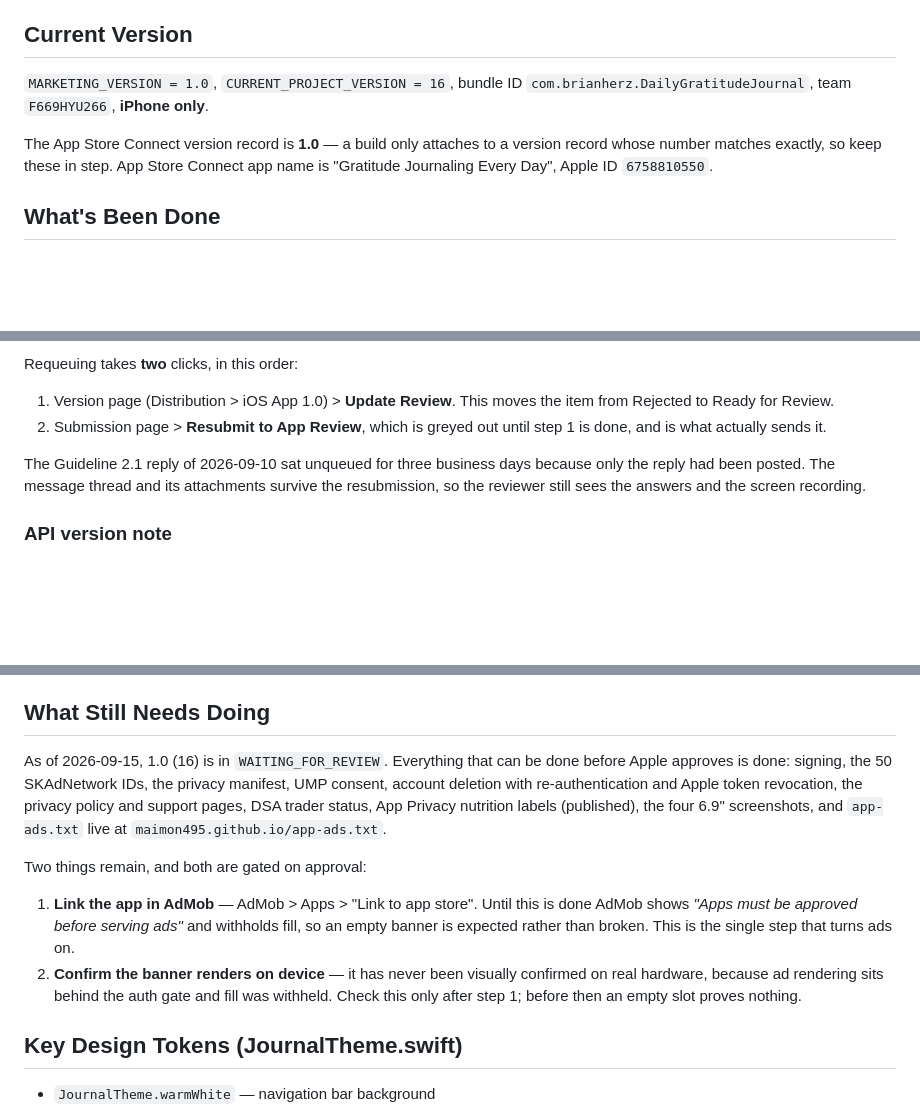
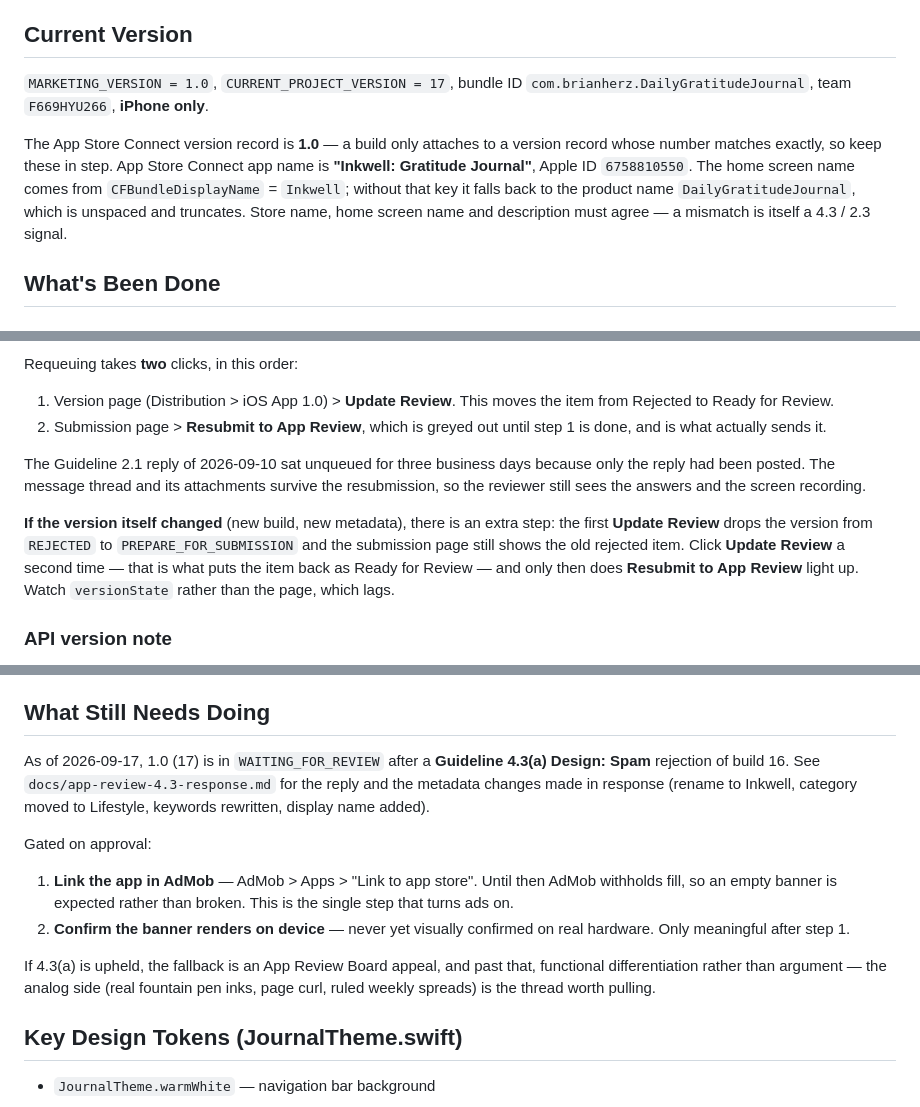
Before and after one commit to maimon495/DailyGratitudeJournal, a Markdown page: CLAUDE.md, 3 parts joined by grey strips. Drawn GitHub-style; blank space fills up the shorter version.

Commit message:
Record the Inkwell rename, build 17 and the requeue wrinkle
The two-click requeue note holds only when the reply alone changed. With a
new build or new metadata the version drops to PREPARE_FOR_SUBMISSION and
the submission page keeps showing the old rejected item until Update Review
is clicked a second time.

Co-Authored-By: Claude Opus 5 <noreply@anthropic.com>

```diff
--- a/CLAUDE.md
+++ b/CLAUDE.md
@@ -49,12 +49,16 @@ Work on a feature branch and open a PR; don't commit to `main` directly. The
 ads/monetization, page-curl and account-deletion work is all merged.
 
 ## Current Version
-`MARKETING_VERSION = 1.0`, `CURRENT_PROJECT_VERSION = 16`, bundle ID
+`MARKETING_VERSION = 1.0`, `CURRENT_PROJECT_VERSION = 17`, bundle ID
 `com.brianherz.DailyGratitudeJournal`, team `F669HYU266`, **iPhone only**.
 
 The App Store Connect version record is **1.0** — a build only attaches to a
 version record whose number matches exactly, so keep these in step. App Store
-Connect app name is "Gratitude Journaling Every Day", Apple ID `6758810550`.
+Connect app name is **"Inkwell: Gratitude Journal"**, Apple ID `6758810550`.
+The home screen name comes from `CFBundleDisplayName` = `Inkwell`; without that key
+it falls back to the product name `DailyGratitudeJournal`, which is unspaced and
+truncates. Store name, home screen name and description must agree — a mismatch is
+itself a 4.3 / 2.3 signal.
 
 ## What's Been Done
 ### AdMob / Monetization
@@ -150,6 +154,13 @@ because only the reply had been posted. The message thread and its attachments
 survive the resubmission, so the reviewer still sees the answers and the screen
 recording.
 
+**If the version itself changed** (new build, new metadata), there is an extra
+step: the first **Update Review** drops the version from `REJECTED` to
+`PREPARE_FOR_SUBMISSION` and the submission page still shows the old rejected
+item. Click **Update Review** a second time — that is what puts the item back as
+Ready for Review — and only then does **Resubmit to App Review** light up. Watch
+`versionState` rather than the page, which lags.
+
 ### API version note
 The SDK is pinned to **Google Mobile Ads 11.13.0** (`upToNextMajorVersion` from 11.0.0), which uses
 the **`GAD`/`UMP`-prefixed** API (`GADBannerView`, `GADRequest`, `UMPConsentInformation`).
@@ -169,23 +180,22 @@ will not compile here. Moving to v12+ is a breaking rename across `BannerAdView`
   Release-only, which broke Sign in with Apple in Debug builds on device.
 
 ## What Still Needs Doing
-As of 2026-09-15, 1.0 (16) is in `WAITING_FOR_REVIEW`. Everything that can be
-done before Apple approves is done: signing, the 50 SKAdNetwork IDs, the privacy
-manifest, UMP consent, account deletion with re-authentication and Apple token
-revocation, the privacy policy and support pages, DSA trader status, App Privacy
-nutrition labels (published), the four 6.9" screenshots, and `app-ads.txt` live
-at `maimon495.github.io/app-ads.txt`.
+As of 2026-09-17, 1.0 (17) is in `WAITING_FOR_REVIEW` after a **Guideline 4.3(a)
+Design: Spam** rejection of build 16. See `docs/app-review-4.3-response.md` for
+the reply and the metadata changes made in response (rename to Inkwell, category
+moved to Lifestyle, keywords rewritten, display name added).
 
-Two things remain, and both are gated on approval:
+Gated on approval:
 
-1. **Link the app in AdMob** — AdMob > Apps > "Link to app store". Until this is
-   done AdMob shows *"Apps must be approved before serving ads"* and withholds
-   fill, so an empty banner is expected rather than broken. This is the single
-   step that turns ads on.
-2. **Confirm the banner renders on device** — it has never been visually
-   confirmed on real hardware, because ad rendering sits behind the auth gate and
-   fill was withheld. Check this only after step 1; before then an empty slot
-   proves nothing.
+1. **Link the app in AdMob** — AdMob > Apps > "Link to app store". Until then
+   AdMob withholds fill, so an empty banner is expected rather than broken. This
+   is the single step that turns ads on.
+2. **Confirm the banner renders on device** — never yet visually confirmed on real
+   hardware. Only meaningful after step 1.
+
+If 4.3(a) is upheld, the fallback is an App Review Board appeal, and past that,
+functional differentiation rather than argument — the analog side (real fountain
+pen inks, page curl, ruled weekly spreads) is the thread worth pulling.
 
 ## Key Design Tokens (JournalTheme.swift)
 - `JournalTheme.warmWhite` — navigation bar background
```
